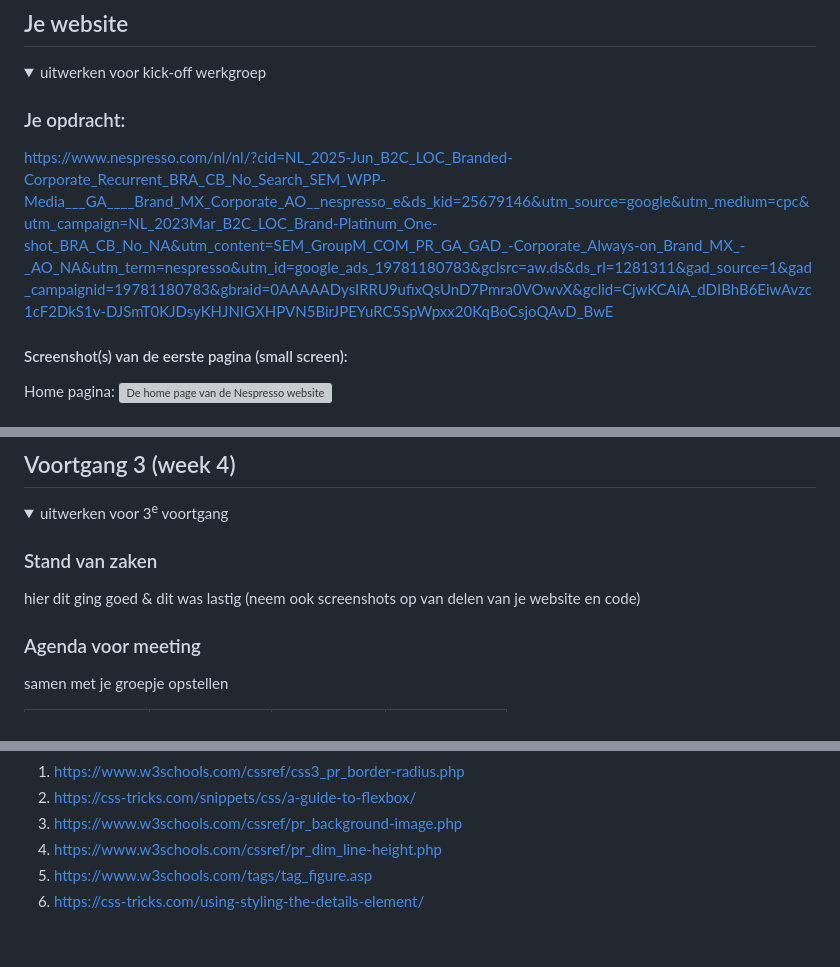
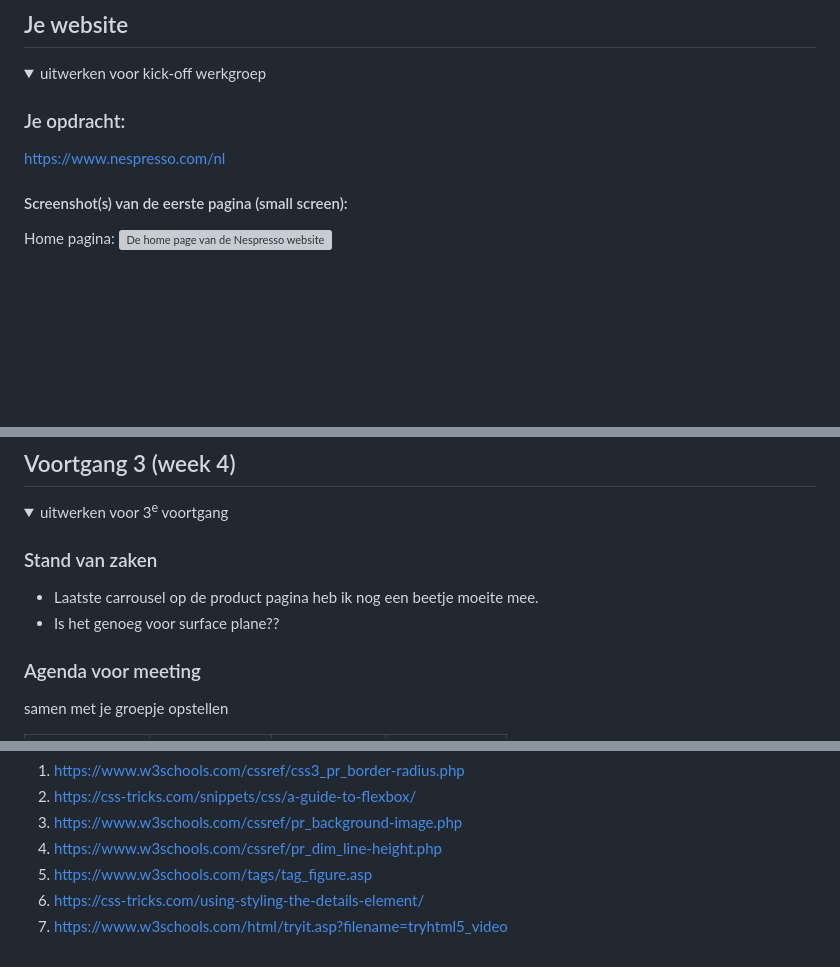
Before and after one commit to EllaMW04/FvD, a Markdown page: README.md, 3 parts joined by grey strips. GitHub-like rendering; folded sections open; blank space fills up the shorter version; grey boxes are pictures that could not be loaded.

```diff
--- a/README.md
+++ b/README.md
@@ -36,7 +36,7 @@ Nb. Door *open* toe te voegen aan een *details* element kun je deze standaard op
   <summary>uitwerken voor kick-off werkgroep</summary>
 
   ### Je opdracht:
-  https://www.nespresso.com/nl/nl/?cid=NL_2025-Jun_B2C_LOC_Branded-Corporate_Recurrent_BRA_CB_No_Search_SEM_WPP-Media___GA____Brand_MX_Corporate_AO__nespresso_e&ds_kid=25679146&utm_source=google&utm_medium=cpc&utm_campaign=NL_2023Mar_B2C_LOC_Brand-Platinum_One-shot_BRA_CB_No_NA&utm_content=SEM_GroupM_COM_PR_GA_GAD_-Corporate_Always-on_Brand_MX_-_AO_NA&utm_term=nespresso&utm_id=google_ads_19781180783&gclsrc=aw.ds&ds_rl=1281311&gad_source=1&gad_campaignid=19781180783&gbraid=0AAAAADysIRRU9ufixQsUnD7Pmra0VOwvX&gclid=CjwKCAiA_dDIBhB6EiwAvzc1cF2DkS1v-DJSmT0KJDsyKHJNIGXHPVN5BirJPEYuRC5SpWpxx20KqBoCsjoQAvD_BwE
+  https://www.nespresso.com/nl
 
   #### Screenshot(s) van de eerste pagina (small screen):
   Home pagina:
@@ -178,7 +185,8 @@ Nb. Door *open* toe te voegen aan een *details* element kun je deze standaard op
   <summary>uitwerken voor 3<sup>e</sup> voortgang</summary>
 
   ### Stand van zaken
-  hier dit ging goed & dit was lastig (neem ook screenshots op van delen van je website en code)
+  - Laatste carrousel op de product pagina heb ik nog een beetje moeite mee.
+  - Is het genoeg voor surface plane??
 
 
   ### Agenda voor meeting
@@ -245,5 +253,6 @@ Nb. Door *open* toe te voegen aan een *details* element kun je deze standaard op
   4. https://www.w3schools.com/cssref/pr_dim_line-height.php
   5. https://www.w3schools.com/tags/tag_figure.asp
   6. https://css-tricks.com/using-styling-the-details-element/
+  7. https://www.w3schools.com/html/tryit.asp?filename=tryhtml5_video
 
 </details>
```
Also changed, not shown: other parts of README.md (+18 -11 lines).
